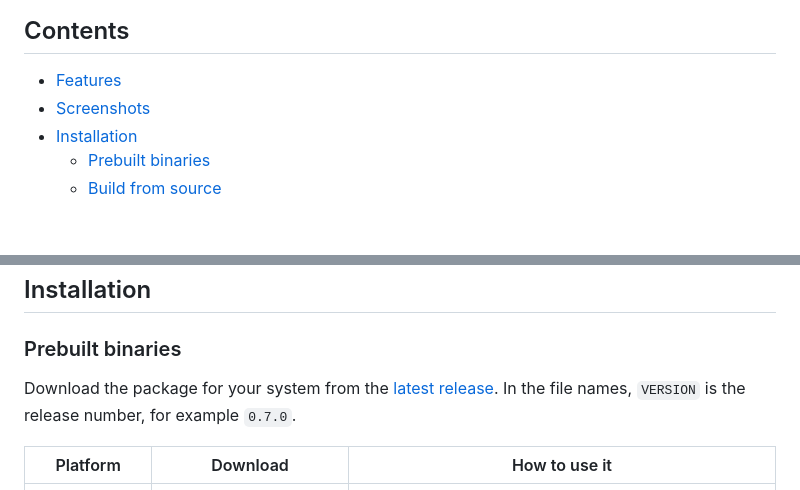
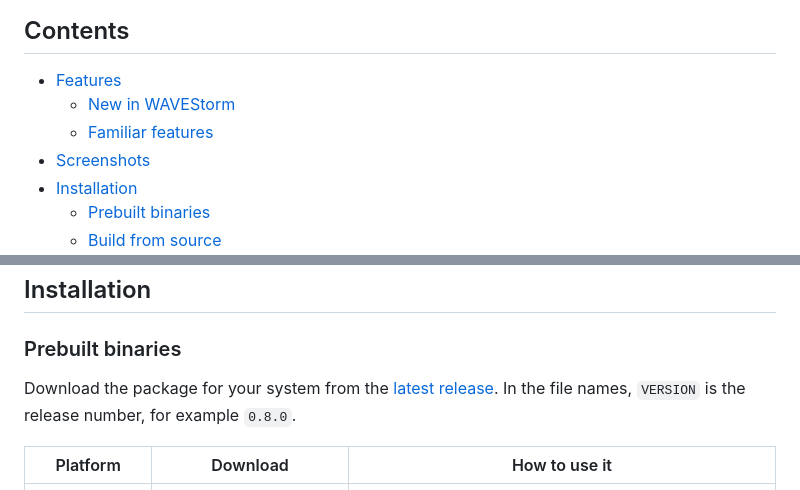
Before and after one commit to Coletronix/wavestorm, a Markdown page: README.md, 2 parts joined by grey strips. Drawn GitHub-style; blank space fills up the shorter version.

```diff
--- a/README.md
+++ b/README.md
@@ -17,6 +17,8 @@ WAVEStorm is written entirely in Rust. The same code runs natively on Linux, Win
 ## Contents
 
 - [Features](#features)
+  - [New in WAVEStorm](#new-in-wavestorm)
+  - [Familiar features](#familiar-features)
 - [Screenshots](#screenshots)
 - [Installation](#installation)
   - [Prebuilt binaries](#prebuilt-binaries)
@@ -146,7 +171,7 @@ The screenshots are rendered from the built-in sample project
 
 Download the package for your system from the
 [latest release](https://github.com/Coletronix/wavestorm/releases/latest). In the file names,
-`VERSION` is the release number, for example `0.7.0`.
+`VERSION` is the release number, for example `0.8.0`.
 
 | Platform | Download | How to use it |
 |---|---|---|
```
Also changed, not shown: other parts of README.md (+75 -52 lines), AGENTS.md (+9 -1 lines).
